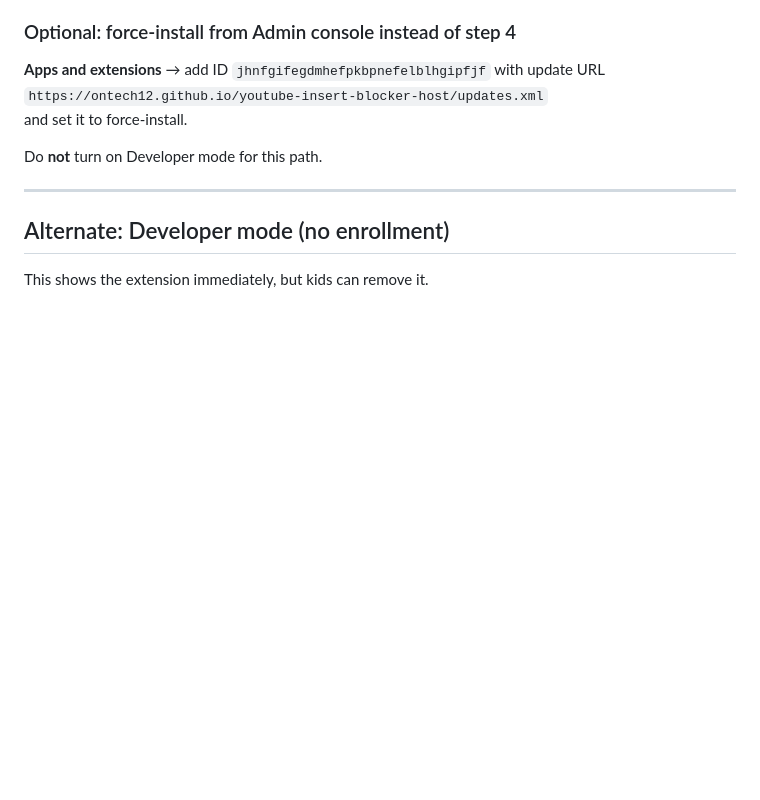
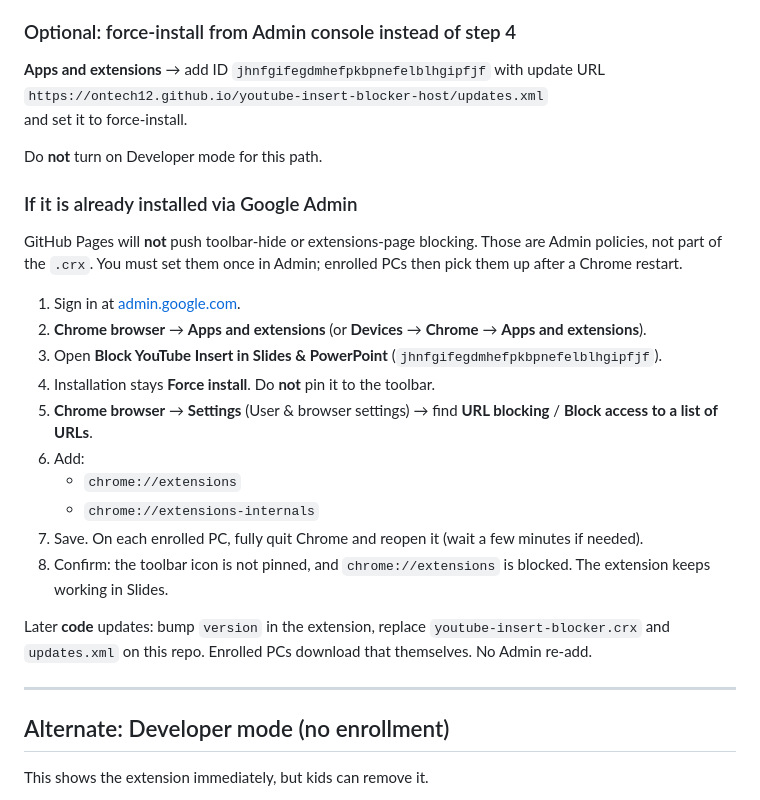
Before and after one commit to ontech12/youtube-insert-blocker-host, a Markdown page: README.md, the part around the change. Drawn GitHub-style; blank space fills up the shorter version.

Commit message:
Document Admin console steps to unpin and block the extensions page.
Co-authored-by: Cursor <cursoragent@cursor.com>

```diff
--- a/README.md
+++ b/README.md
@@ -66,6 +66,23 @@ and set it to force-install.
 
 Do **not** turn on Developer mode for this path.
 
+### If it is already installed via Google Admin
+
+GitHub Pages will **not** push toolbar-hide or extensions-page blocking. Those are Admin policies, not part of the `.crx`. You must set them once in Admin; enrolled PCs then pick them up after a Chrome restart.
+
+1. Sign in at [admin.google.com](https://admin.google.com).
+2. **Chrome browser** → **Apps and extensions** (or **Devices** → **Chrome** → **Apps and extensions**).
+3. Open **Block YouTube Insert in Slides & PowerPoint** (`jhnfgifegdmhefpkbpnefelblhgipfjf`).
+4. Installation stays **Force install**. Do **not** pin it to the toolbar.
+5. **Chrome browser** → **Settings** (User & browser settings) → find **URL blocking** / **Block access to a list of URLs**.
+6. Add:
+   - `chrome://extensions`
+   - `chrome://extensions-internals`
+7. Save. On each enrolled PC, fully quit Chrome and reopen it (wait a few minutes if needed).
+8. Confirm: the toolbar icon is not pinned, and `chrome://extensions` is blocked. The extension keeps working in Slides.
+
+Later **code** updates: bump `version` in the extension, replace `youtube-insert-blocker.crx` and `updates.xml` on this repo. Enrolled PCs download that themselves. No Admin re-add.
+
 ---
 
 ## Alternate: Developer mode (no enrollment)
```
